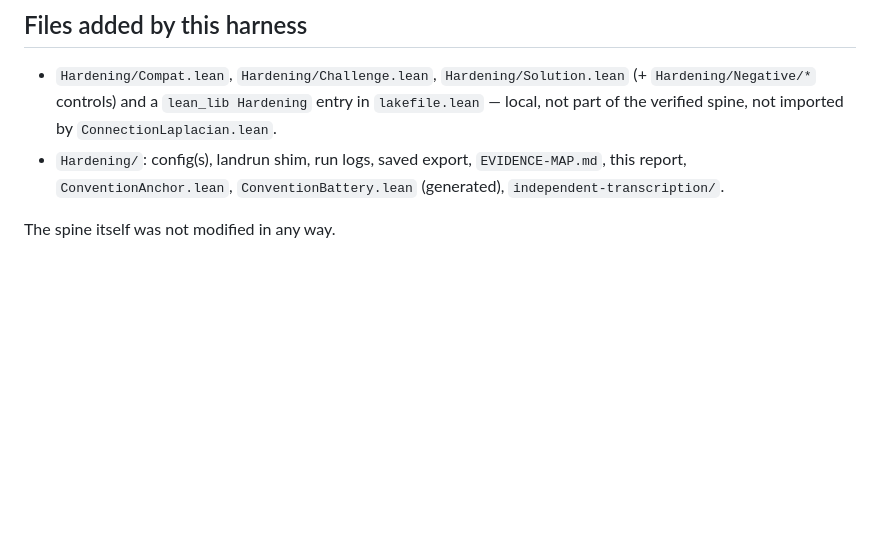
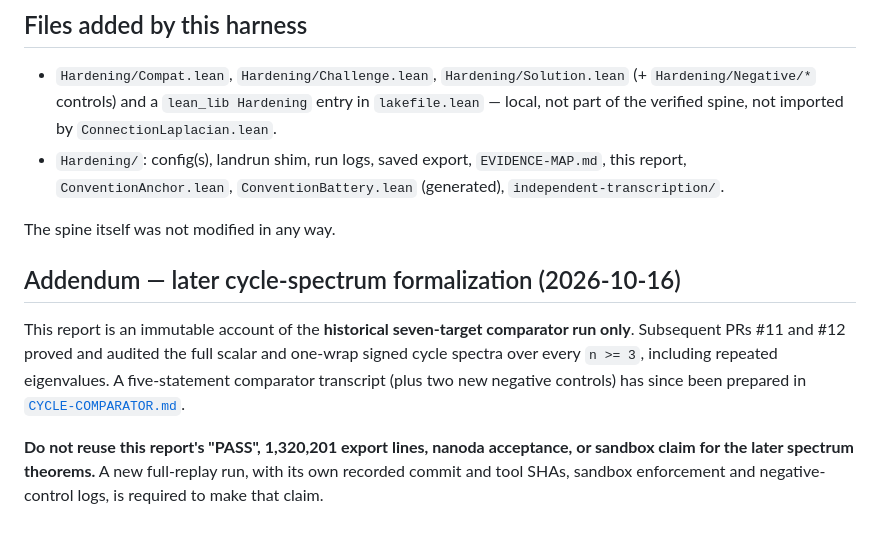
Before and after one commit to jesusvilela/connection_laplacian_lean, a Markdown page: Hardening/REPORT.md, the part around the change. Rendered like a GitHub page; blank space fills up the shorter version.

Commit message:
Preserve historical comparator evidence while explicitly excluding later spectrum claims

```diff
--- a/Hardening/REPORT.md
+++ b/Hardening/REPORT.md
@@ -160,3 +160,17 @@ reproduction: `findings/round8/report.md`.
   `ConventionBattery.lean` (generated), `independent-transcription/`.
 
 The spine itself was not modified in any way.
+
+## Addendum — later cycle-spectrum formalization (2026-10-16)
+
+This report is an immutable account of the **historical seven-target
+comparator run only**. Subsequent PRs #11 and #12 proved and audited the
+full scalar and one-wrap signed cycle spectra over every `n >= 3`,
+including repeated eigenvalues. A five-statement comparator transcript
+(plus two new negative controls) has since been prepared in
+[`CYCLE-COMPARATOR.md`](CYCLE-COMPARATOR.md).
+
+**Do not reuse this report's "PASS", 1,320,201 export lines, nanoda
+acceptance, or sandbox claim for the later spectrum theorems.** A new
+full-replay run, with its own recorded commit and tool SHAs, sandbox
+enforcement and negative-control logs, is required to make that claim.
```
